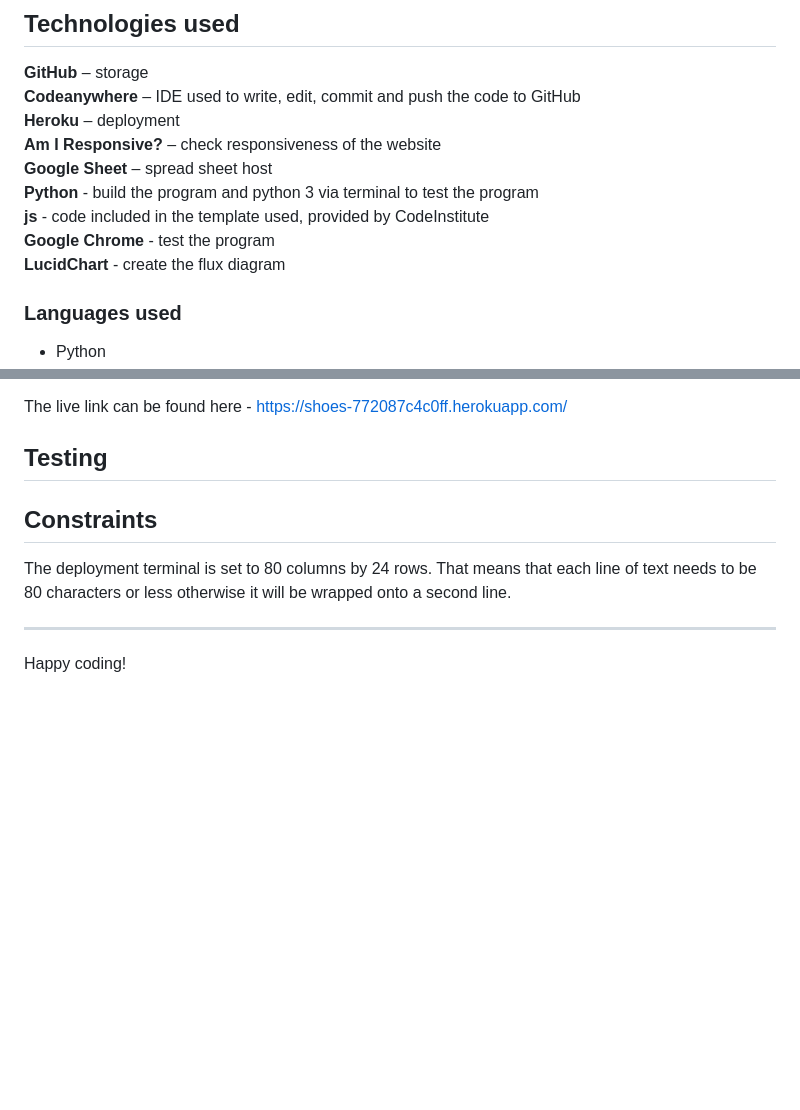
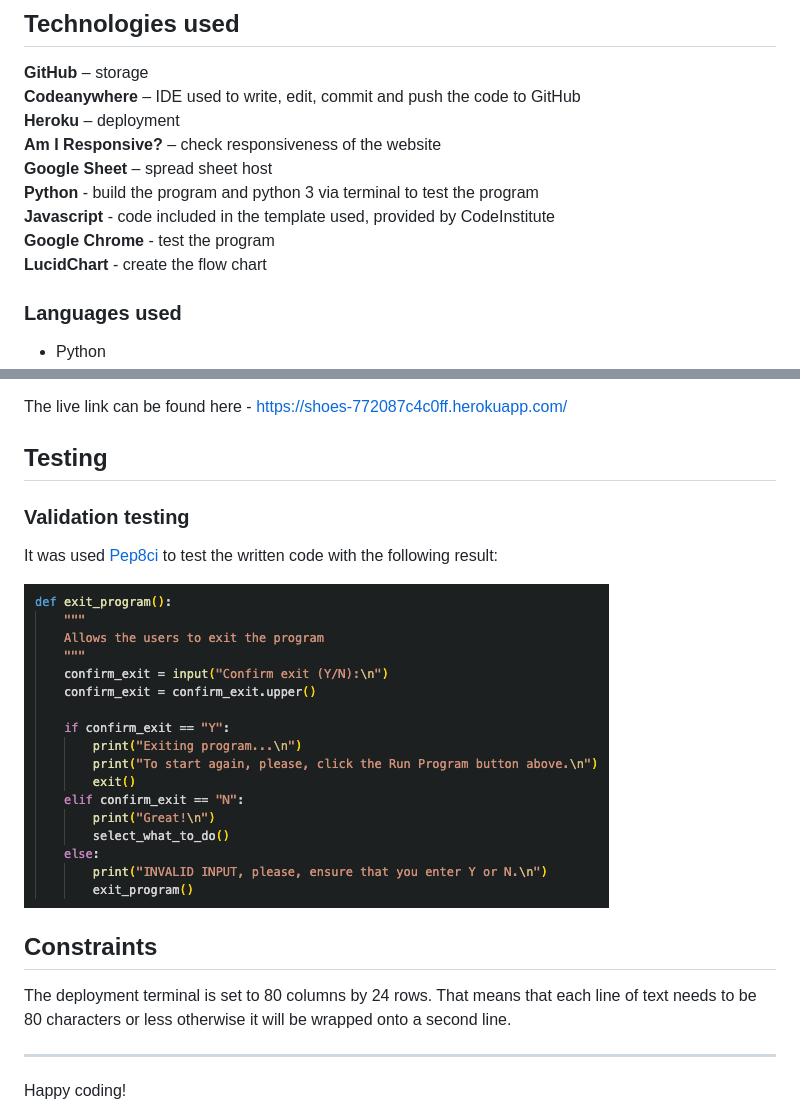
Before and after one commit to Judit3/shoes, a Markdown page: README.md, 2 parts joined by grey strips. Rendered like a GitHub page; blank space fills up the shorter version.

Commit message:
Add testing point to readme

```diff
--- a/README.md
+++ b/README.md
@@ -78,9 +78,9 @@ It was imported gspread in order to be able to access the Google sheeet. It was
 **Am I Responsive?** – check responsiveness of the website<br>
 **Google Sheet** – spread sheet host<br>
 **Python** - build the program and python 3 via terminal to test the program<br>
-**js** - code included in the template used, provided by CodeInstitute<br>
+**Javascript** - code included in the template used, provided by CodeInstitute<br>
 **Google Chrome** - test the program<br>
-**LucidChart** - create the flux diagram<br>
+**LucidChart** - create the flow chart<br>
 
 ### Languages used
 
@@ -124,7 +124,11 @@ The live link can be found here - https://shoes-772087c4c0ff.herokuapp.com/
 
 ## Testing
 
+### Validation testing
 
+It was used [Pep8ci](https://pep8ci.herokuapp.com/#) to test the written code with the following result:
+
+![Pep8ci test image](assets/images/readme/exit-program.png)
 
 ## Constraints
 
```
Also changed, not shown: other parts of README.md (+1 -1 lines).
